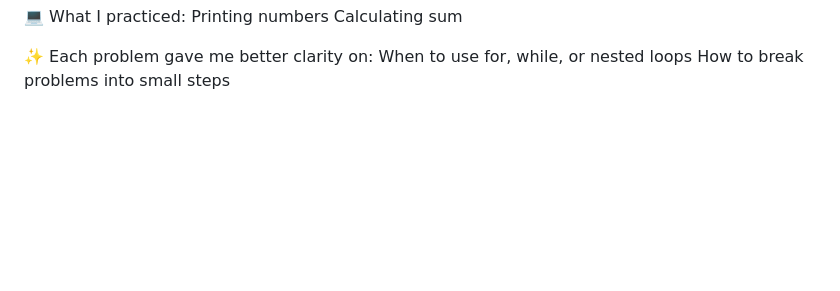
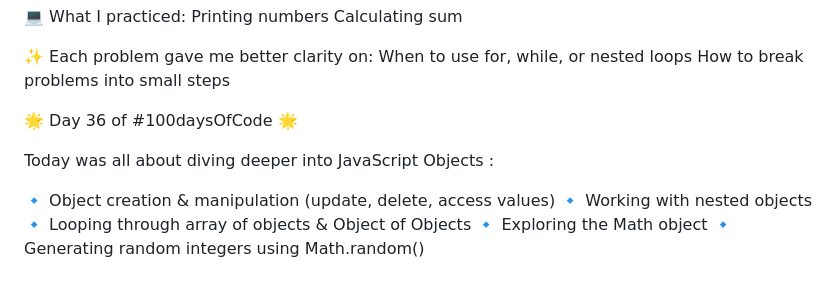
Before and after one commit to Anushka-0422/100-days-of-code, a Markdown page: README.md, the part around the change. Rendered like a GitHub page; blank space fills up the shorter version.

Commit message:
readme file updated.!

```diff
--- a/README.md
+++ b/README.md
@@ -292,3 +292,13 @@ Calculating sum
 ✨ Each problem gave me better clarity on:
 When to use for, while, or nested loops
 How to break problems into small steps
+
+🌟 Day 36 of #100daysOfCode 🌟
+
+Today was all about diving deeper into JavaScript Objects :
+
+🔹 Object creation & manipulation (update, delete, access values)
+🔹 Working with nested objects
+🔹 Looping through array of objects & Object of Objects
+🔹 Exploring the Math object
+🔹 Generating random integers using Math.random()
```
